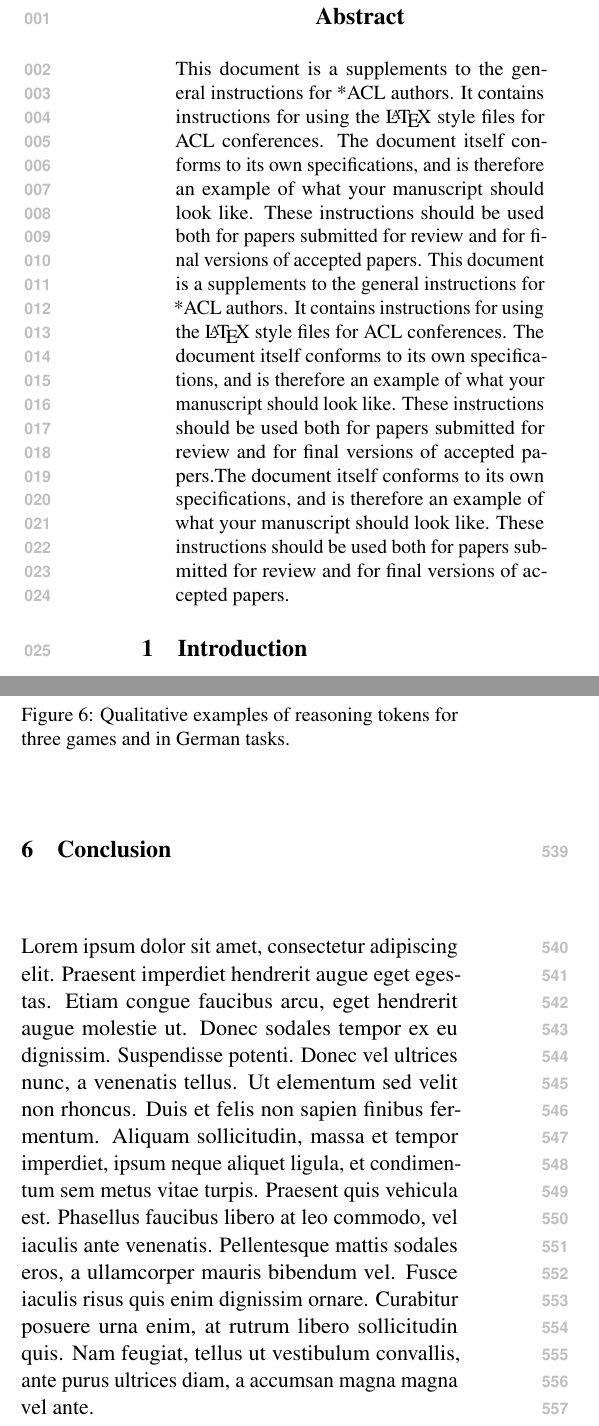
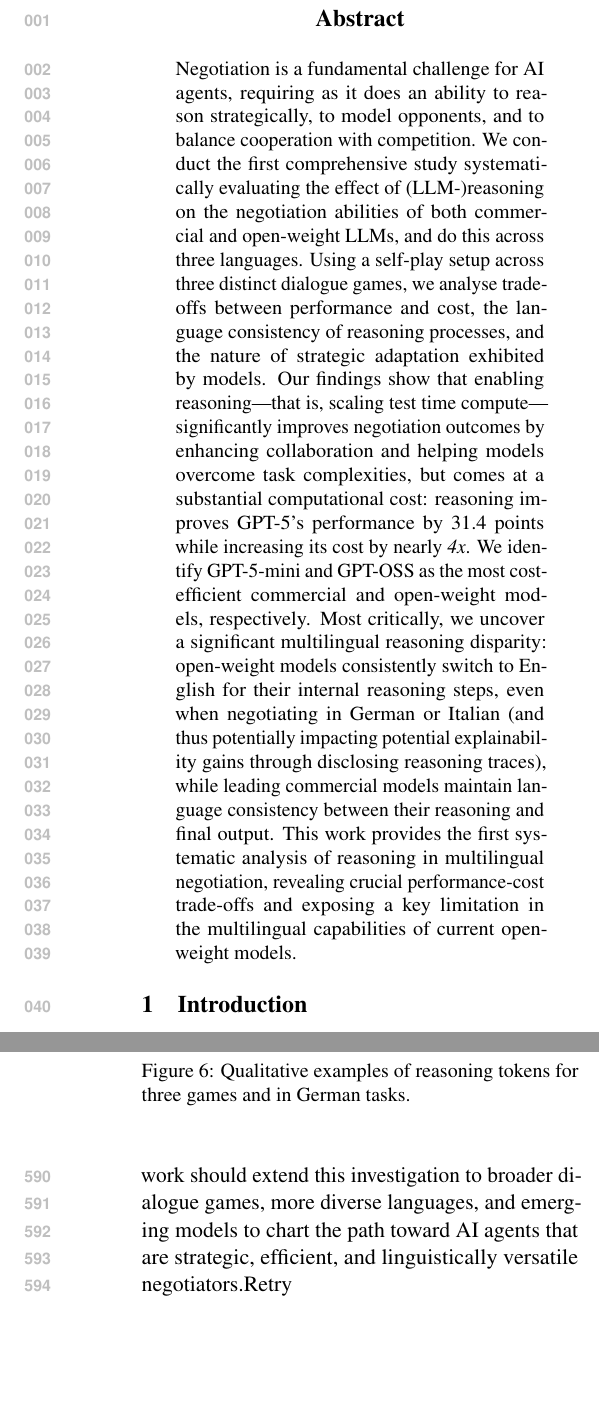
Before and after one commit to rolandbernard/paper-negotiation-games, a LaTeX paper (main.tex): two parts of the columns of pages 1 and 8 of 30 before the commit and two parts of the columns of pages 1 and 9 of 30 after it, joined at a grey line, cut so that both start at the same text, the shorter picture padded with empty space. Compiled offline with pdfLaTeX.

Commit message:
Updated from overleaf.

```diff
--- a/main.tex
+++ b/main.tex
@@ -118,13 +118,11 @@
 \begin{document}
 \maketitle
 \begin{abstract}
-This document is a supplements to the general instructions for *ACL authors. It contains instructions for using the \LaTeX{} style files for ACL conferences.
-The document itself conforms to its own specifications, and is therefore an example of what your manuscript should look like.
-These instructions should be used both for papers submitted for review and for final versions of accepted papers.
-This document is a supplements to the general instructions for *ACL authors. It contains instructions for using the \LaTeX{} style files for ACL conferences.
-The document itself conforms to its own specifications, and is therefore an example of what your manuscript should look like.
-These instructions should be used both for papers submitted for review and for final versions of accepted papers.The document itself conforms to its own specifications, and is therefore an example of what your manuscript should look like.
-These instructions should be used both for papers submitted for review and for final versions of accepted papers.
+Negotiation is a fundamental challenge for AI agents, %testing their
+requiring as it does an ability to reason strategically, to model opponents, and to balance cooperation with competition.
+%Prior work has overlooked the critical impact of \textit{reasoning} on their performance and computational cost, and has been conducted on monolingual settings.
+We conduct the first comprehensive study systematically evaluating the effect of (LLM-)reasoning on the negotiation abilities of both commercial and open-weight LLMs, and do this across three languages. Using a self-play setup across three distinct dialogue games, we analyse trade-offs between performance and cost, the language consistency of reasoning processes, and the nature of strategic adaptation exhibited by models.
+Our findings show that enabling reasoning---that is, scaling test time compute---significantly improves negotiation outcomes by enhancing collaboration and helping models overcome task complexities, but comes at a substantial computational cost: reasoning improves GPT-5's performance by 31.4 points while increasing its cost by nearly \textit{4x}. We identify GPT-5-mini and GPT-OSS as the most cost-efficient commercial and open-weight models, respectively. Most critically, we uncover a significant multilingual reasoning disparity: open-weight models consistently switch to English for their internal reasoning steps, even when negotiating in German or Italian (and thus potentially impacting potential explainability gains through disclosing reasoning traces), while leading commercial models maintain language consistency between their reasoning and final output. This work provides the first systematic analysis of reasoning in multilingual negotiation, revealing crucial performance-cost trade-offs and exposing a key limitation in the multilingual capabilities of current open-weight models.
 \end{abstract}
 
 \section{Introduction}
@@ -134,9 +132,7 @@ Negotiation is a key aspect of human social and economic behaviour that poses si
 Studies show that LLMs often deviate from optimal play with unreliable performance, where even top-performing systems can lose to weaker opponents and fail in cooperative scenarios \cite{DBLP:conf/iclr/DavidsonVK024,DBLP:journals/corr/abs-2411-05990,DBLP:conf/icml/0001CYTJ024,DBLP:conf/emnlp/KwonWKCLG24}. These models can acquire deceptive tactics, e.g., expressing false interest in low-value items for later concessions~\cite{lewis-etal-2017-deal}, express desperation to improve outcomes~\cite{DBLP:conf/icml/0001CYTJ024},  perform much worse as buyers than sellers \cite{DBLP:conf/acl/Xia0RMZ0024}, or even take economic risks that lead to budget violations and overpayment~\cite{DBLP:journals/corr/abs-2506-00073}.
 
 
-Despite this growing body of research, two critical gaps remain unexplored. First, no previous work has systematically investigated how Chain-of-Thought prompting and reasoning capabilities influence negotiation abilities in terms of both performance and computational cost, a fundamental oversight given that reasoning is central to strategic decision-making. Second, the field has been constrained by monolingual English-only analyses, leaving multilingual negotiation capabilities completely unexplored. To address these significant limitations, we conduct the first comprehensive study examining the effects of reasoning on negotiation tasks across three languages: English, German, and Italian. We implement three distinct dialogue games that require bargaining skills, collaboration, and strategic preference management~\cite{VonNeumann+Morgenstern:1944,nash1953two,fisher_getting_2011}, testing both commercial and open-weight LLMs in a self-play mode where both sides of the games are played against themselves. We analyse the impact of systematically turning on and off the reasoning mode of evaluated models.
-
-Our investigation targets three fundamental research questions:
+Despite this growing body of research, two critical gaps remain unexplored. First, no previous work has systematically investigated how Chain-of-Thought prompting and reasoning capabilities influence negotiation abilities in terms of both performance and computational cost, a fundamental oversight given that reasoning is central to strategic decision-making. Second, the field has been constrained by monolingual English-only analyses, leaving multilingual negotiation capabilities completely unexplored. To address these significant limitations, we conduct the first comprehensive study examining the effects of reasoning on negotiation tasks across three languages: English, German, and Italian. We implement three distinct dialogue games that require bargaining skills, collaboration, and strategic preference management~\cite{VonNeumann+Morgenstern:1944,nash1953two,fisher_getting_2011}, testing both commercial and open-weight LLMs in a self-play mode where both sides of the games are played against themselves. We analyse the impact of systematically turning on and off the reasoning mode of evaluated models and target three fundamental research questions:
 
 \textbf{RQ1}: \textit{What is the computational and performance trade-off between reasoning overhead and negotiation effectiveness across different tasks and languages?}
 
@@ -547,7 +543,8 @@ The bottom example's reasoning is about modelling the opponent where the roles a
 
 \section{Conclusion}
 
-Lorem ipsum dolor sit amet, consectetur adipiscing elit. Praesent imperdiet hendrerit augue eget egestas. Etiam congue faucibus arcu, eget hendrerit augue molestie ut. Donec sodales tempor ex eu dignissim. Suspendisse potenti. Donec vel ultrices nunc, a venenatis tellus. Ut elementum sed velit non rhoncus. Duis et felis non sapien finibus fermentum. Aliquam sollicitudin, massa et tempor imperdiet, ipsum neque aliquet ligula, et condimentum sem metus vitae turpis. Praesent quis vehicula est. Phasellus faucibus libero at leo commodo, vel iaculis ante venenatis. Pellentesque mattis sodales eros, a ullamcorper mauris bibendum vel. Fusce iaculis risus quis enim dignissim ornare. Curabitur posuere urna enim, at rutrum libero sollicitudin quis. Nam feugiat, tellus ut vestibulum convallis, ante purus ultrices diam, a accumsan magna magna vel ante.
+We conducted the first comprehensive study systematically investigating the impact of reasoning on performance in multilingual negotiation tasks. Our work examines the trade-offs between computational cost and negotiation effectiveness, assesses the linguistic consistency of reasoning processes, and probes the depth of strategic adaptation in English, German, and Italian. Our findings reveal that reasoning is a powerful but costly tool: it significantly enhances negotiation performance by helping models overcome task complexities and improve collaboration, yet demands substantial computational expense.
+Open-weight models almost exclusively switch to English for internal reasoning, even when performing tasks in German or Italian, while leading commercial models maintain language consistency between reasoning and outputs. Our results further suggest that reasoning enables genuine strategic adaptation rather than simply pattern matching. The observed improvements in handling complex rules, making value-based decisions, and achieving collaborative outcomes point to deeper problem-solving unlocked when models ``think out loud'' before acting. Future work should extend this investigation to broader dialogue games, more diverse languages, and emerging models to chart the path toward AI agents that are strategic, efficient, and linguistically versatile negotiators.Retry
 
 
 \section*{Limitations}
```
Also changed, not shown: main.tex (2 more changed lines).
